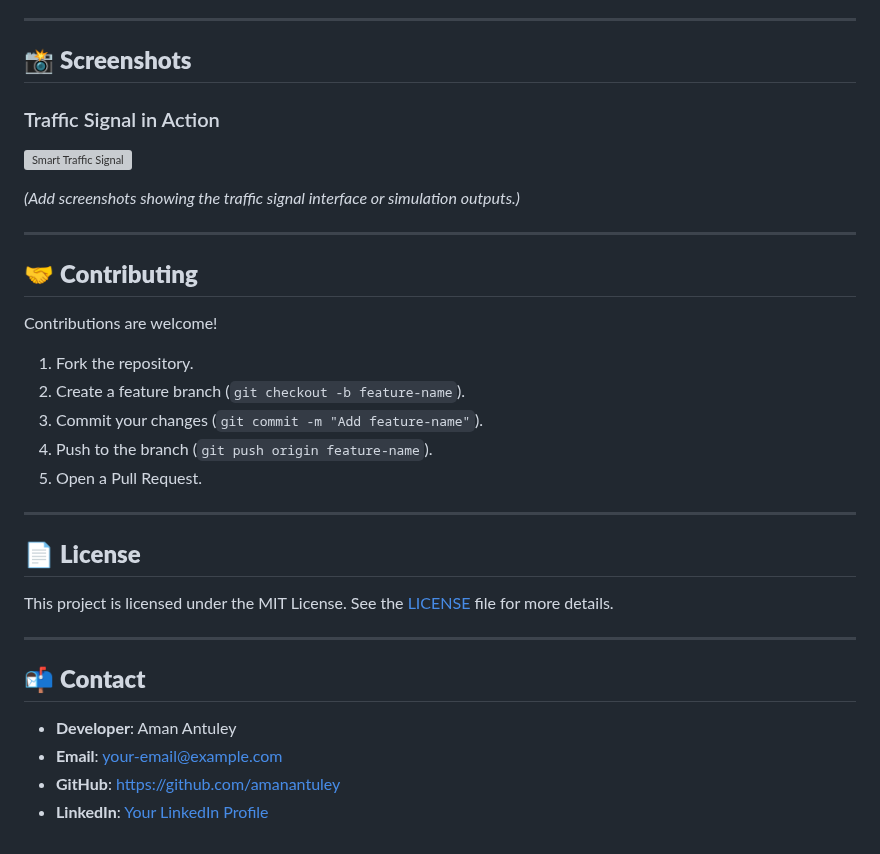
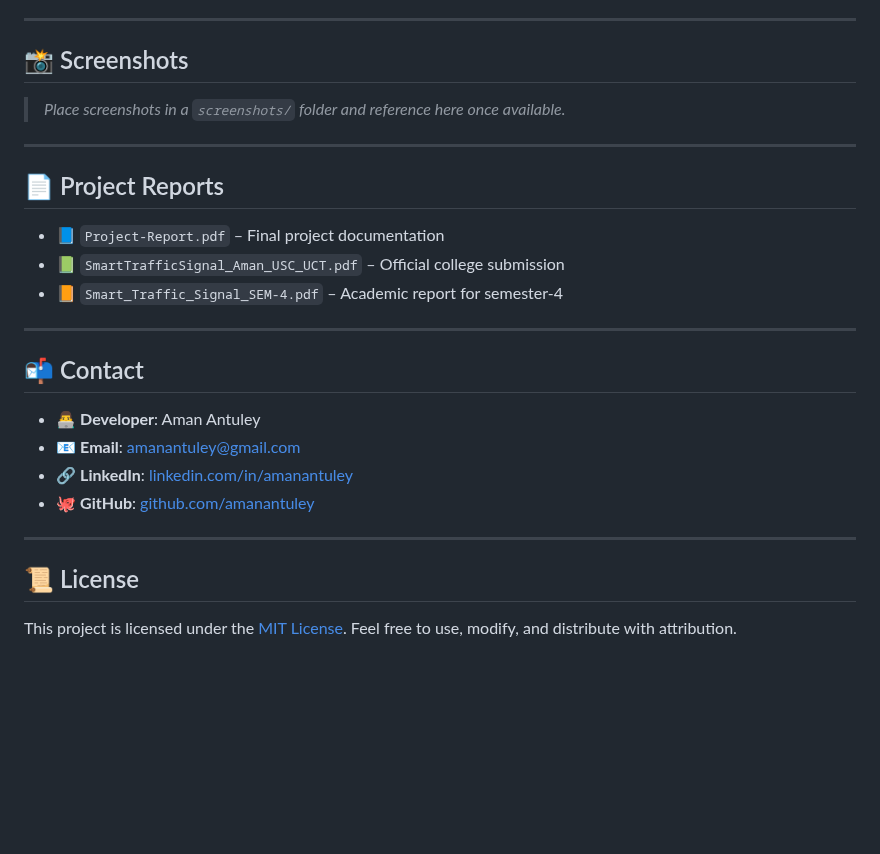
Before and after one commit to amanantuley/Smart_Traffic_Signal, a Markdown page: README.md, the part around one of its changes. Rendered like a GitHub page; blank space fills up the shorter version; grey boxes are pictures that could not be loaded.

```diff
--- a/README.md
+++ b/README.md
@@ -79,35 +86,29 @@ This repository features the **Smart Traffic Signal** project, which aims to opt
 
 ---
 
-## 📸 **Screenshots**
+## 📸 Screenshots
 
-### Traffic Signal in Action
-![Smart Traffic Signal](screenshots/smart-traffic-signal.png)
-
-*(Add screenshots showing the traffic signal interface or simulation outputs.)*
+> *Place screenshots in a `screenshots/` folder and reference here once available.*
 
 ---
 
-## 🤝 **Contributing**
+## 📄 Project Reports
 
-Contributions are welcome!
-1. Fork the repository.
-2. Create a feature branch (`git checkout -b feature-name`).
-3. Commit your changes (`git commit -m "Add feature-name"`).
-4. Push to the branch (`git push origin feature-name`).
-5. Open a Pull Request.
+* 📘 `Project-Report.pdf` – Final project documentation
+* 📗 `SmartTrafficSignal_Aman_USC_UCT.pdf` – Official college submission
+* 📙 `Smart_Traffic_Signal_SEM-4.pdf` – Academic report for semester-4
 
 ---
 
-## 📄 **License**
+## 📬 Contact
 
-This project is licensed under the MIT License. See the [LICENSE](LICENSE) file for more details.
+* 👨‍💻 **Developer**: Aman Antuley
+* 📧 **Email**: [amanantuley@gmail.com](mailto:amanantuley@gmail.com)
+* 🔗 **LinkedIn**: [linkedin.com/in/amanantuley](https://www.linkedin.com/in/amanantuley)
+* 🐙 **GitHub**: [github.com/amanantuley](https://github.com/amanantuley)
 
 ---
 
-## 📬 **Contact**
+## 📜 License
 
-- **Developer**: Aman Antuley
-- **Email**: [your-email@example.com](mailto:your-email@example.com)
-- **GitHub**: [https://github.com/amanantuley](https://github.com/amanantuley)
-- **LinkedIn**: [Your LinkedIn Profile](https://www.linkedin.com/in/your-profile)
+This project is licensed under the [MIT License](LICENSE.md). Feel free to use, modify, and distribute with attribution.
```
Also changed, not shown: other parts of README.md (+54 -47 lines).
